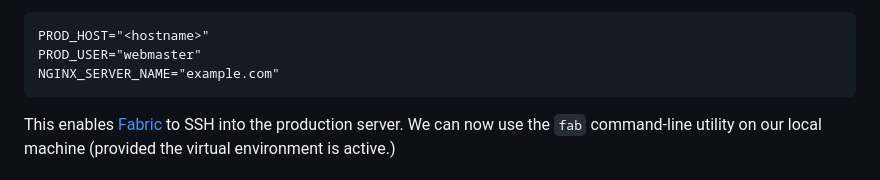
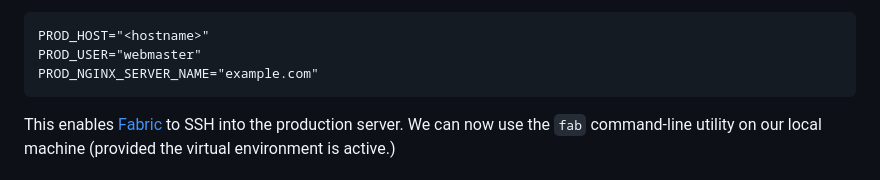
Before and after one commit to bozbalci/bozbalci-blog, a Markdown page: docs/deploying.md, the part around the change. Rendered like a GitHub page.

Commit message:
docs: add PROD_ prefix to NGINX_SERVER_NAME

````diff
--- a/docs/deploying.md
+++ b/docs/deploying.md
@@ -116,7 +116,7 @@ include the following lines:
 ```dotenv
 PROD_HOST="<hostname>"
 PROD_USER="webmaster"
-NGINX_SERVER_NAME="example.com"
+PROD_NGINX_SERVER_NAME="example.com"
 ```
 
 This enables [Fabric](https://www.fabfile.org) to SSH into the production server.
````
